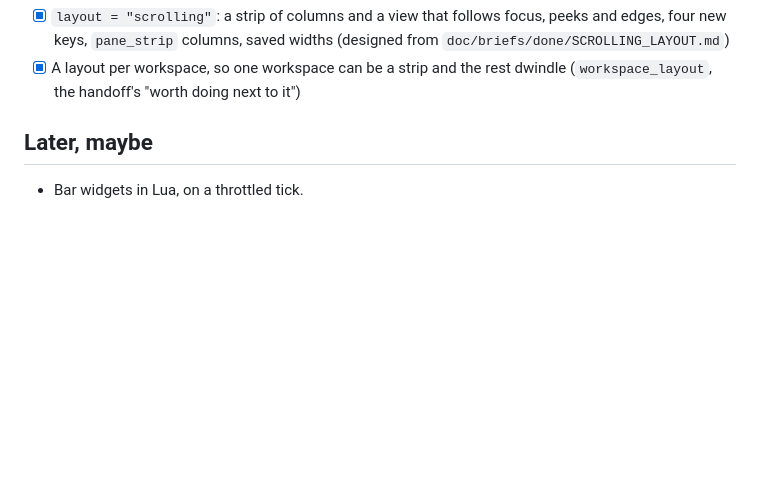
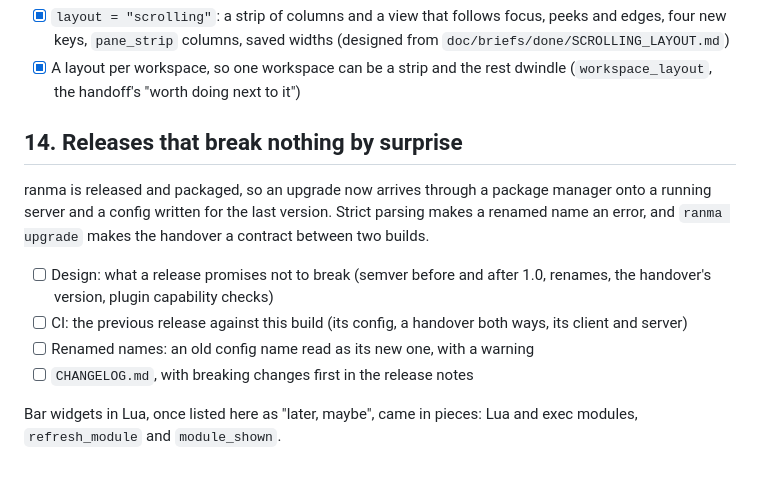
Before and after one commit to masshirodev/ranma, a Markdown page: doc/ROADMAP.md, the part around the change. Drawn GitHub-style; blank space fills up the shorter version.

Commit message:
ROADMAP: milestone 14, releases that break nothing by surprise; the Lua bar widgets item was done in pieces

```diff
--- a/doc/ROADMAP.md
+++ b/doc/ROADMAP.md
@@ -265,6 +265,19 @@ DESIGN.md, "More from tmux, in order". Built in this order, one card each.
 - [x] A layout per workspace, so one workspace can be a strip and the rest
   dwindle (`workspace_layout`, the handoff's "worth doing next to it")
 
-## Later, maybe
+## 14. Releases that break nothing by surprise
 
-- Bar widgets in Lua, on a throttled tick.
+ranma is released and packaged, so an upgrade now arrives through a package
+manager onto a running server and a config written for the last version. Strict
+parsing makes a renamed name an error, and `ranma upgrade` makes the handover a
+contract between two builds.
+
+- [ ] Design: what a release promises not to break (semver before and after
+  1.0, renames, the handover's version, plugin capability checks)
+- [ ] CI: the previous release against this build (its config, a handover
+  both ways, its client and server)
+- [ ] Renamed names: an old config name read as its new one, with a warning
+- [ ] `CHANGELOG.md`, with breaking changes first in the release notes
+
+Bar widgets in Lua, once listed here as "later, maybe", came in pieces:
+Lua and exec modules, `refresh_module` and `module_shown`.
```
